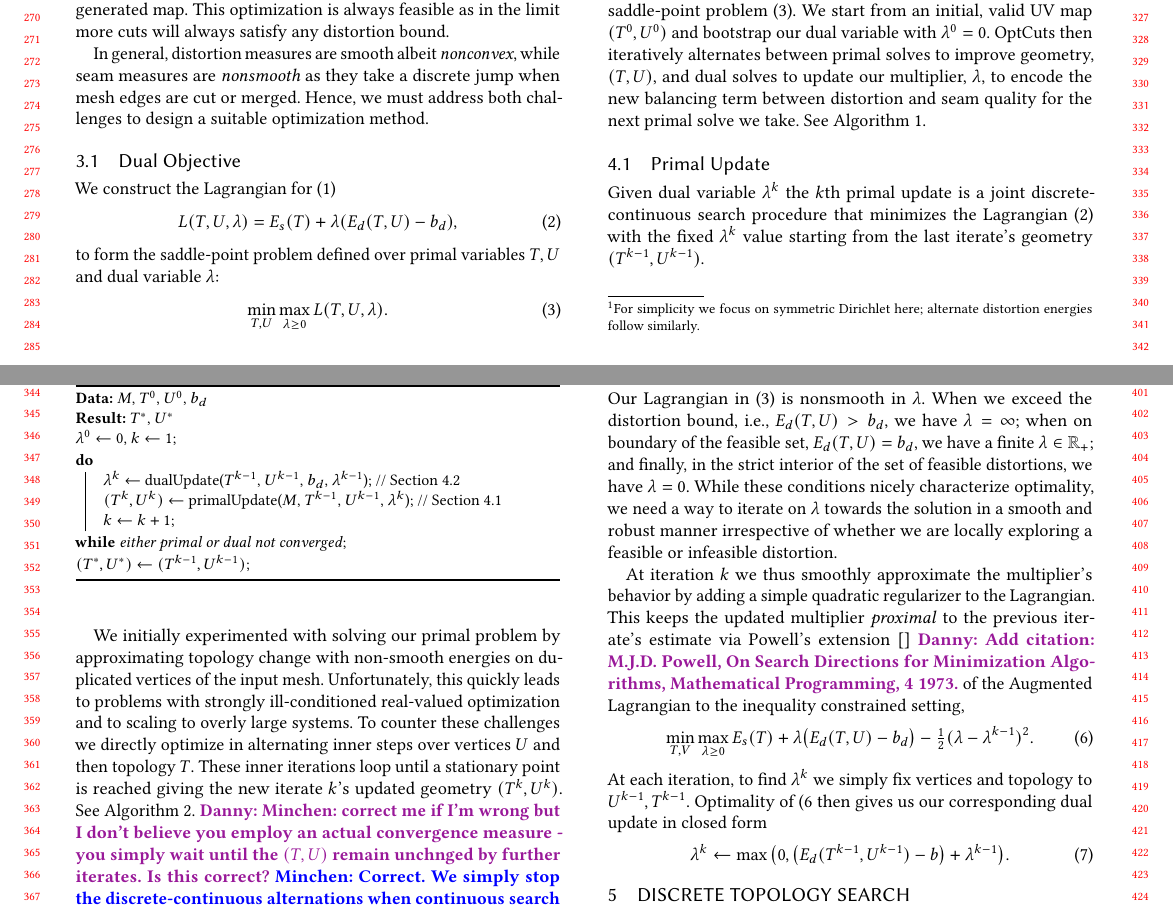
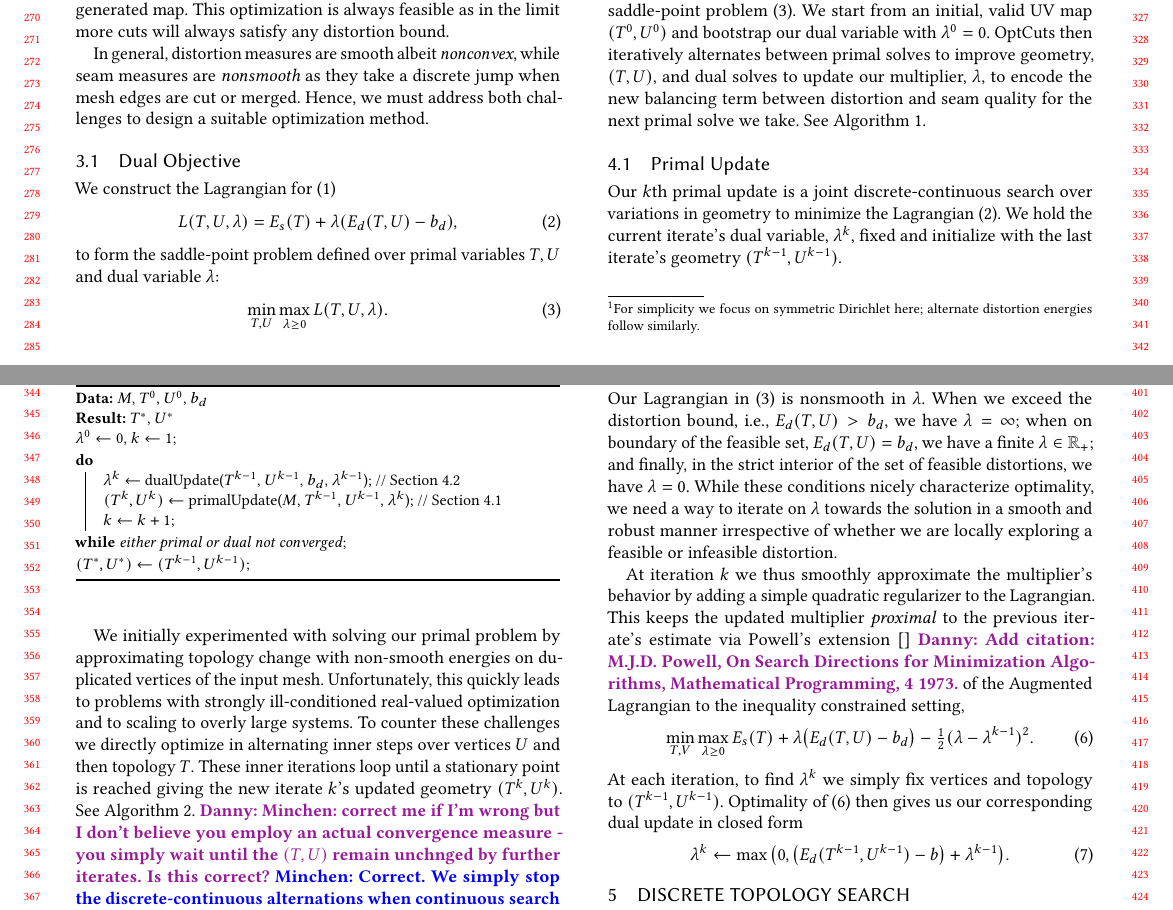
Before and after one commit to liminchen/OptCuts, a LaTeX paper (paper/OptCuts.tex, which reads paper/optFramework.tex): two parts of pages 3 and 4 of 10, joined at a grey line, cut so that both start at the same text. Compiled offline with pdfLaTeX.

Commit message:
a bit more cleanup for 4

```diff
--- a/paper/optFramework.tex
+++ b/paper/optFramework.tex
@@ -36,7 +36,7 @@ $(T^*, U^*)$ $\leftarrow$ $(T^{k-1}, U^{k-1})$\;
 
 \subsection{Primal Update}
 \label{sec:primalUpdate}
-Given dual variable $\lambda^k$ the $k$th primal update is a joint discrete-continuous search procedure that minimizes the Lagrangian (\ref{eq:L}) with the fixed $\lambda^{k}$ value starting from the last iterate's geometry $(T^{k-1}, U^{k-1})$.
+Our $k$th primal update is a joint discrete-continuous search over variations in geometry to minimize the Lagrangian (\ref{eq:L}). We hold the current iterate's dual variable, $\lambda^k$, fixed and initialize with the last iterate's geometry $(T^{k-1}, U^{k-1})$.
 
 %Rather than trying to approximate $T$ with non-smooth energies of $U$ and solve a potentially ill-conditioned real-valued optimization, we alternate local optimizations over $U$ and then $T$ in each inner iteration and obtain $(T^{k+1}, U^{k+1})$ when both are converged (Algorithm~\ref{alg:DCSearch}).
 
@@ -91,7 +91,7 @@ At iteration $k$ we thus smoothly approximate the multiplier's behavior by addin
 \label{eq:al}
 	\min_{T,V} \max_{\lambda \geq 0} E_{s}(T) + \lambda \big( E_{d}(T, U) - b_d\big) - \tfrac{1}{2} (\lambda- \lambda^{k-1})^2.
 \end{align}
-At each iteration, to find $\lambda^k$ we simply fix vertices and topology to  $U^{k-1},T^{k-1}$. Optimality of (\ref{eq:al} then gives us our corresponding dual update in closed form
+At each iteration, to find $\lambda^k$ we simply fix vertices and topology to  $(T^{k-1},U^{k-1})$. Optimality of (\ref{eq:al}) then gives us our corresponding dual update in closed form
 %\begin{align}
 %\lambda^{k} \leftarrow \max\big(0,\kappa \big( E_{d}(T^{k-1}, U^{k-1}) -b \big) + \lambda^{k-1}\big).
 %\end{align}
```
